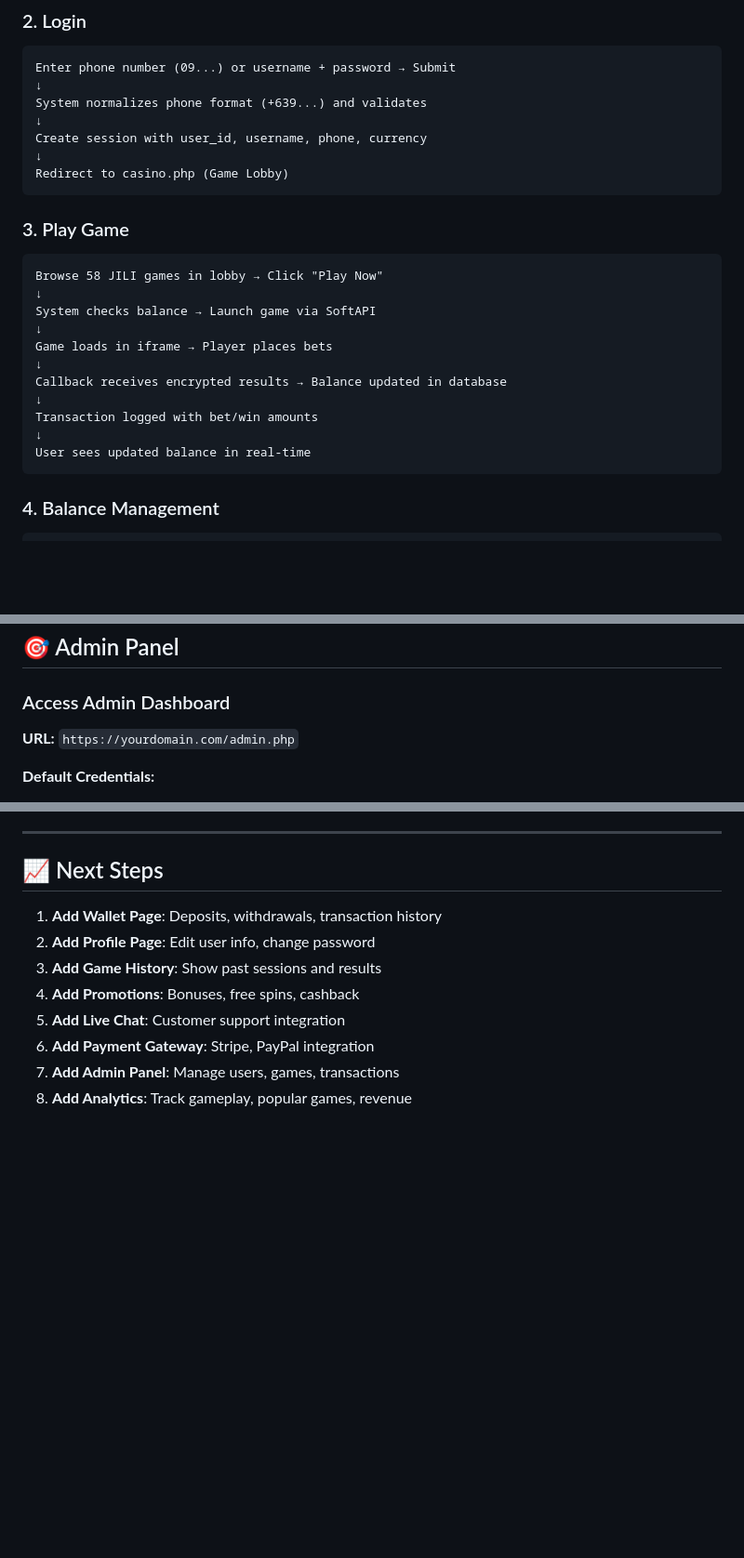
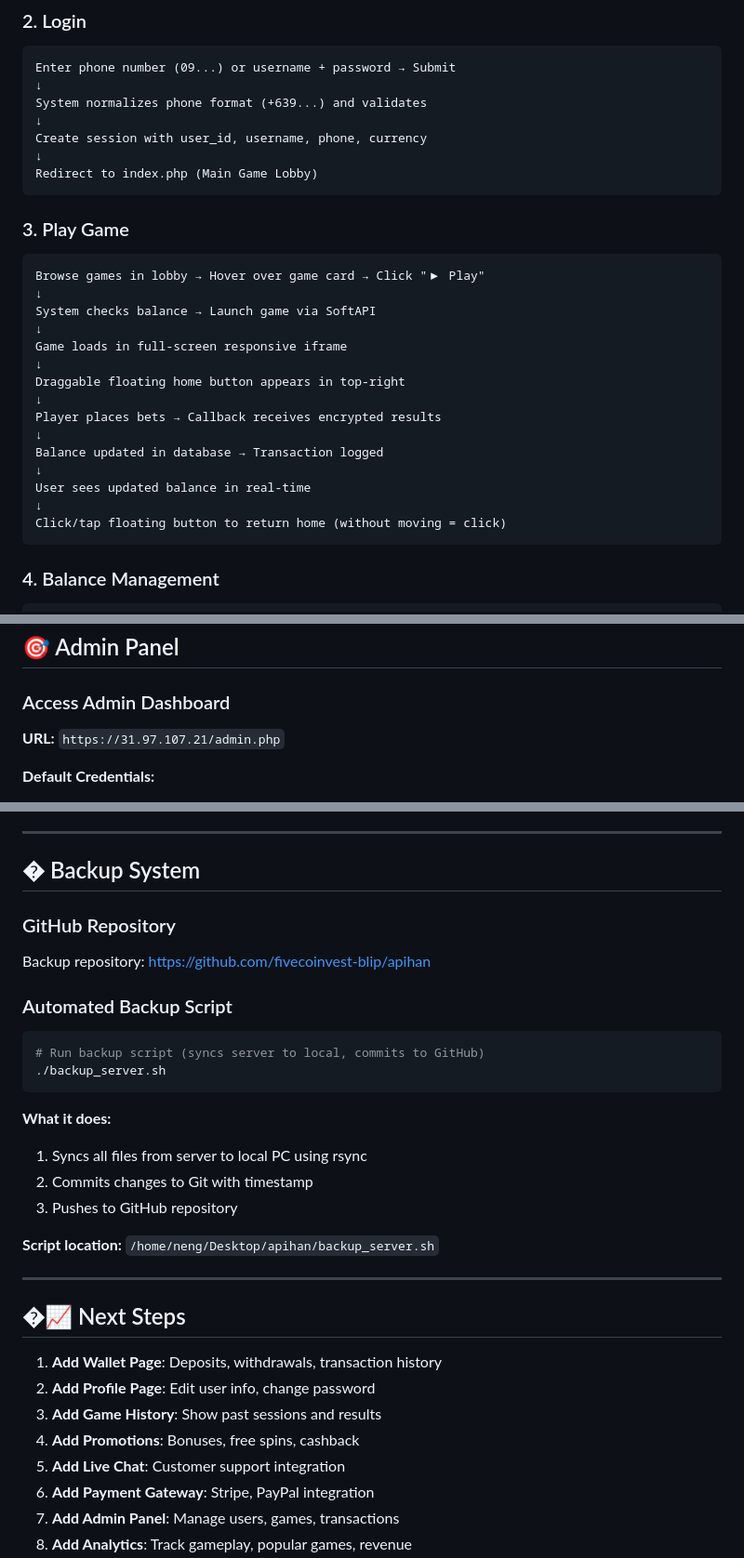
Before and after one commit to fivecoinvest-blip/apihan, a Markdown page: CASINO_SETUP_GUIDE.md, 3 parts joined by grey strips. Shown: that part at 93% size. Rendered like a GitHub page; blank space fills up the shorter version.

Commit message:
Backup: 2025-12-29 08:00:09

````diff
--- a/CASINO_SETUP_GUIDE.md
+++ b/CASINO_SETUP_GUIDE.md
@@ -189,22 +209,26 @@ System normalizes phone format (+639...) and validates
 ↓
 Create session with user_id, username, phone, currency
 ↓
-Redirect to casino.php (Game Lobby)
+Redirect to index.php (Main Game Lobby)
 ```
 
 ### 3. Play Game
 ```
-Browse 58 JILI games in lobby → Click "Play Now"
+Browse games in lobby → Hover over game card → Click "▶ Play"
 ↓
 System checks balance → Launch game via SoftAPI
 ↓
-Game loads in iframe → Player places bets
+Game loads in full-screen responsive iframe
 ↓
-Callback receives encrypted results → Balance updated in database
+Draggable floating home button appears in top-right
 ↓
-Transaction logged with bet/win amounts
+Player places bets → Callback receives encrypted results
+↓
+Balance updated in database → Transaction logged
 ↓
 User sees updated balance in real-time
+↓
+Click/tap floating button to return home (without moving = click)
 ```
 
 ### 4. Balance Management
@@ -226,7 +250,7 @@ Real-time balance display in header with currency symbol
 
 ### Access Admin Dashboard
 
-**URL:** `https://yourdomain.com/admin.php`
+**URL:** `https://31.97.107.21/admin.php`
 
 **Default Credentials:**
 - Username: `admin`
@@ -482,7 +506,29 @@ total_bets, total_wins, rounds_played, started_at, ended_at, status
 
 ---
 
-## 📈 Next Steps
+## � Backup System
+
+### GitHub Repository
+
+Backup repository: https://github.com/fivecoinvest-blip/apihan
+
+### Automated Backup Script
+
+```bash
+# Run backup script (syncs server to local, commits to GitHub)
+./backup_server.sh
+```
+
+**What it does:**
+1. Syncs all files from server to local PC using rsync
+2. Commits changes to Git with timestamp
+3. Pushes to GitHub repository
+
+**Script location:** `/home/neng/Desktop/apihan/backup_server.sh`
+
+---
+
+## �📈 Next Steps
 
 1. **Add Wallet Page**: Deposits, withdrawals, transaction history
 2. **Add Profile Page**: Edit user info, change password
````
Also changed, not shown: other parts of CASINO_SETUP_GUIDE.md (+50 -21 lines).
